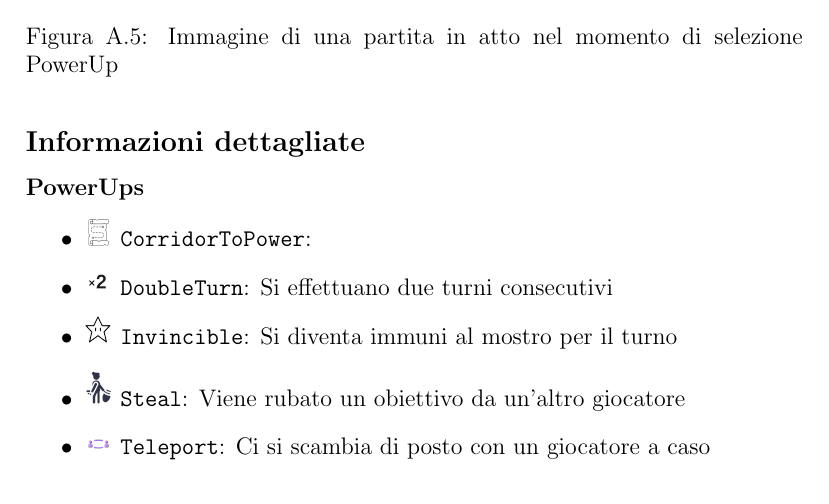
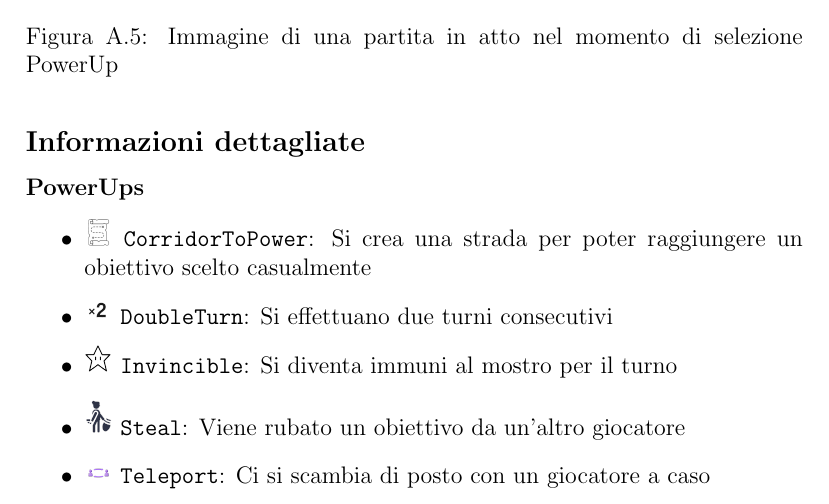
Before and after one commit to EnricoAncaraniUnibo/OOP24-LabiOOPint, a LaTeX document (OOP-report-template-master/13-template.tex): part of page 41 of 43, cut so that both start at the same text. Compiled offline with pdfLaTeX.

Commit message:
Adding last PowerUp in "Guida Utente"

```diff
--- a/OOP-report-template-master/13-template.tex
+++ b/OOP-report-template-master/13-template.tex
@@ -831,7 +831,7 @@ Ma attenzione, se il nemico colpirà il giocatore perderà un'obiettivo ed il co
 \subsubsection*{PowerUps}
 
 \begin{itemize}
-	\item \includegraphics[width=0.5cm]{img/PowerUps/CorridorToPower.png} \texttt{CorridorToPower}:
+	\item \includegraphics[width=0.5cm]{img/PowerUps/CorridorToPower.png} \texttt{CorridorToPower}: Si crea una strada per poter raggiungere un obiettivo scelto casualmente
 	\item \includegraphics[width=0.5cm]{img/PowerUps/Double.png} \texttt{DoubleTurn}: Si effettuano due turni consecutivi
 	\item \includegraphics[width=0.5cm]{img/PowerUps/Invincible.png} \texttt{Invincible}: Si diventa immuni al mostro per il turno
 	\item \includegraphics[width=0.5cm]{img/PowerUps/Steal.png} \texttt{Steal}: Viene rubato un obiettivo da un'altro giocatore
```
